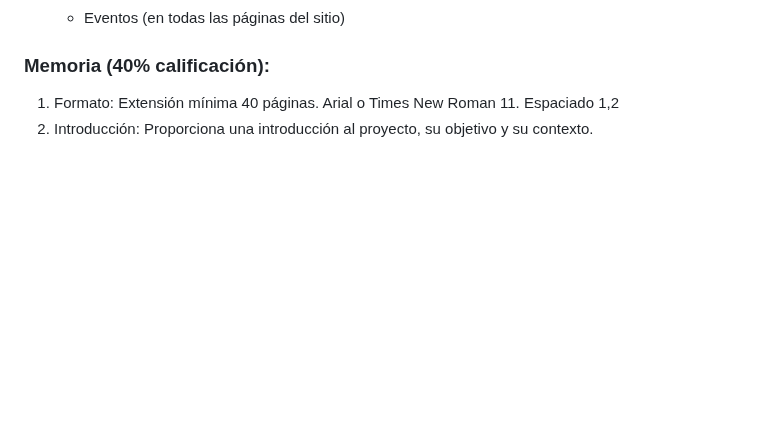
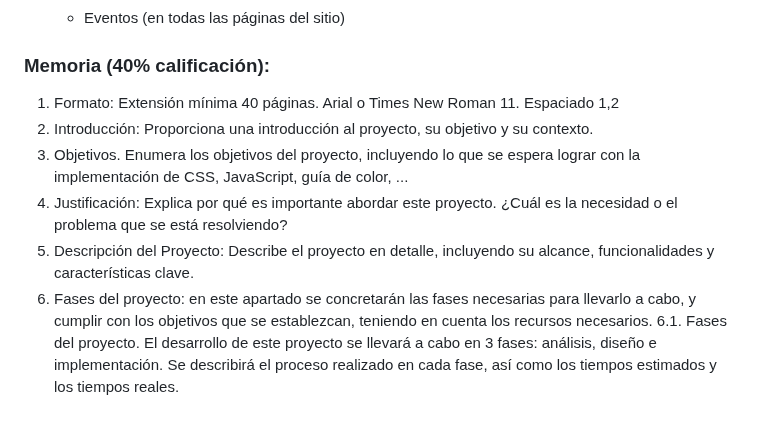
Before and after one commit to JuanMiguelLeon/Proyecto-Cliente-DIW, a Markdown page: README.md, the part around the change. Drawn GitHub-style; blank space fills up the shorter version.

```diff
--- a/README.md
+++ b/README.md
@@ -98,4 +98,9 @@ proyecto en su conjunto. El sitio web debe ser presentar calidad y originalidad
 
 ### Memoria (40% calificación):
 1. Formato: Extensión mínima 40 páginas. Arial o Times New Roman 11. Espaciado 1,2
-1. Introducción: Proporciona una introducción al proyecto, su objetivo y su contexto.
+2. Introducción: Proporciona una introducción al proyecto, su objetivo y su contexto.
+3. Objetivos. Enumera los objetivos del proyecto, incluyendo lo que se espera lograr con la implementación de CSS, JavaScript, guía de color, ...
+4. Justificación: Explica por qué es importante abordar este proyecto. ¿Cuál es la necesidad o el problema que se está resolviendo?
+5. Descripción del Proyecto: Describe el proyecto en detalle, incluyendo su alcance, funcionalidades y características clave.
+6. Fases del proyecto: en este apartado se concretarán las fases necesarias para llevarlo a cabo, y cumplir con los objetivos que se establezcan, teniendo en cuenta los recursos necesarios.
+6.1.  Fases del proyecto. El desarrollo de este proyecto se llevará a cabo en 3 fases: análisis, diseño e implementación. Se describirá el proceso realizado en cada fase, así como los tiempos estimados y los tiempos reales.
```
